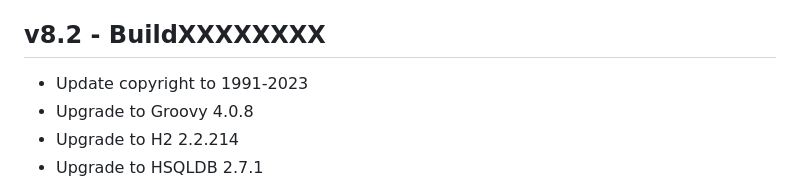
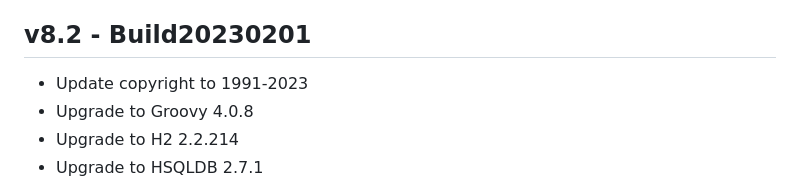
Before and after one commit to jourquin/Nodus, a Markdown page: changelog.md, the part around the change. Drawn GitHub-style.

Commit message:
update changelog

```diff
--- a/changelog.md
+++ b/changelog.md
@@ -315,7 +315,7 @@ are 9001 for HSQLDB, 9092 for H2 and 1527 for Derby.
 - Rename "stpcost" field to "stcost" to keep variable names consistent.
 - Upgrade to POI 5.2.2 and use a log4j to slf4j bridge
 
-## v8.2 - BuildXXXXXXXX
+## v8.2 - Build20230201
 - Update copyright to 1991-2023
 - Upgrade to Groovy 4.0.8
 - Upgrade to H2 2.2.214
```
